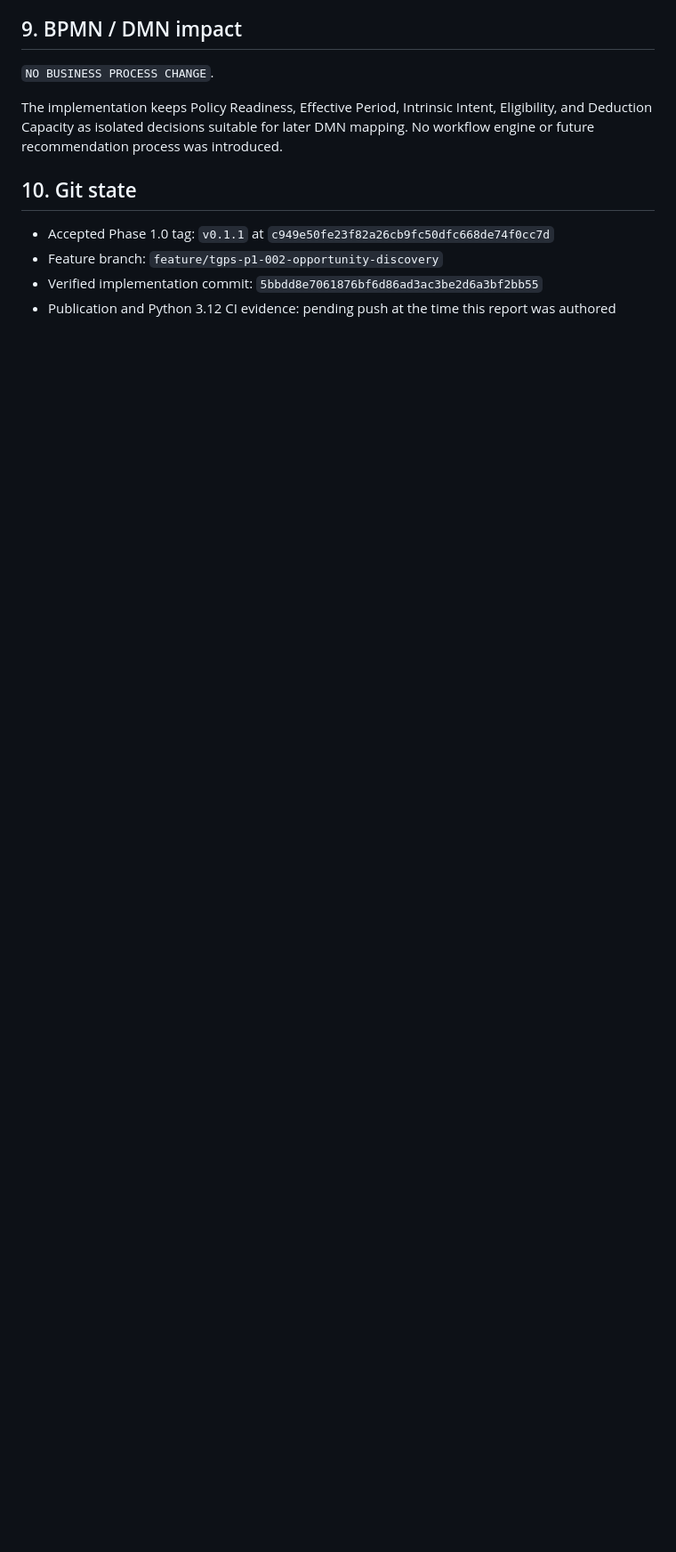
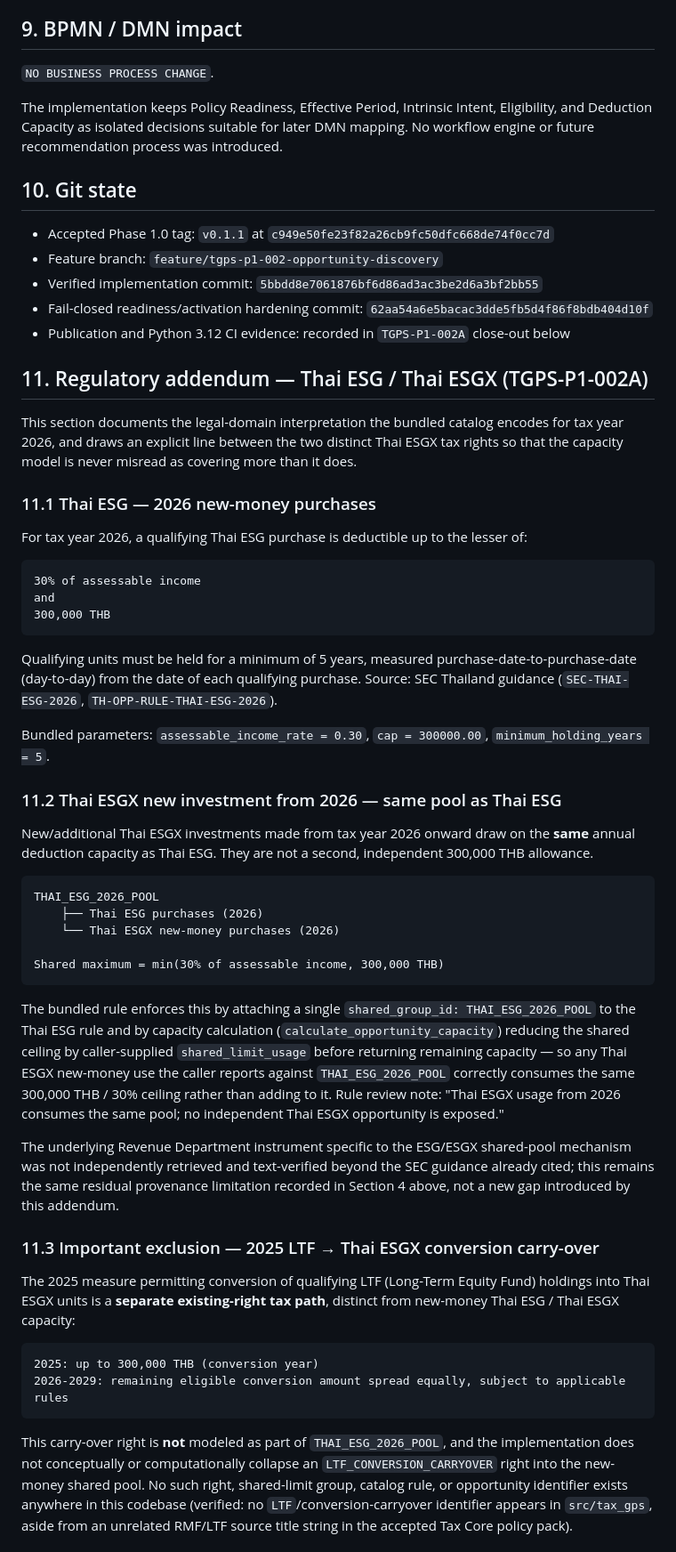
Before and after one commit to nawariso/Tax-GPS, a Markdown page: docs/implementation-reports/TGPS-P1-002.md, the part around one of its changes. Shown at 89% size. GitHub-like rendering; blank space fills up the shorter version.

````diff
--- a/docs/implementation-reports/TGPS-P1-002.md
+++ b/docs/implementation-reports/TGPS-P1-002.md
@@ -196,4 +200,72 @@ future recommendation process was introduced.
 - Accepted Phase 1.0 tag: `v0.1.1` at `c949e50fe23f82a26cb9fc50dfc668de74f0cc7d`
 - Feature branch: `feature/tgps-p1-002-opportunity-discovery`
 - Verified implementation commit: `5bbdd8e7061876bf6d86ad3ac3be2d6a3bf2bb55`
-- Publication and Python 3.12 CI evidence: pending push at the time this report was authored
+- Fail-closed readiness/activation hardening commit: `62aa54a6e5bacac3dde5fb5d4f86f8bdb404d10f`
+- Publication and Python 3.12 CI evidence: recorded in `TGPS-P1-002A` close-out below
+
+## 11. Regulatory addendum — Thai ESG / Thai ESGX (TGPS-P1-002A)
+
+This section documents the legal-domain interpretation the bundled catalog encodes for tax year
+2026, and draws an explicit line between the two distinct Thai ESGX tax rights so that the
+capacity model is never misread as covering more than it does.
+
+### 11.1 Thai ESG — 2026 new-money purchases
+
+For tax year 2026, a qualifying Thai ESG purchase is deductible up to the lesser of:
+
+```text
+30% of assessable income
+and
+300,000 THB
+```
+
+Qualifying units must be held for a minimum of 5 years, measured purchase-date-to-purchase-date
+(day-to-day) from the date of each qualifying purchase. Source: SEC Thailand guidance
+(`SEC-THAI-ESG-2026`, `TH-OPP-RULE-THAI-ESG-2026`).
+
+Bundled parameters: `assessable_income_rate = 0.30`, `cap = 300000.00`,
+`minimum_holding_years = 5`.
+
+### 11.2 Thai ESGX new investment from 2026 — same pool as Thai ESG
+
+New/additional Thai ESGX investments made from tax year 2026 onward draw on the **same** annual
+deduction capacity as Thai ESG. They are not a second, independent 300,000 THB allowance.
+
+```text
+THAI_ESG_2026_POOL
+    ├── Thai ESG purchases (2026)
+    └── Thai ESGX new-money purchases (2026)
+
+Shared maximum = min(30% of assessable income, 300,000 THB)
+```
+
+The bundled rule enforces this by attaching a single `shared_group_id: THAI_ESG_2026_POOL` to the
+Thai ESG rule and by capacity calculation (`calculate_opportunity_capacity`) reducing the shared
+ceiling by caller-supplied `shared_limit_usage` before returning remaining capacity — so any
+Thai ESGX new-money use the caller reports against `THAI_ESG_2026_POOL` correctly consumes the
+same 300,000 THB / 30% ceiling rather than adding to it. Rule review note: "Thai ESGX usage from
+2026 consumes the same pool; no independent Thai ESGX opportunity is exposed."
+
+The underlying Revenue Department instrument specific to the ESG/ESGX shared-pool mechanism was
+not independently retrieved and text-verified beyond the SEC guidance already cited; this remains
+the same residual provenance limitation recorded in Section 4 above, not a new gap introduced by
+this addendum.
+
+### 11.3 Important exclusion — 2025 LTF → Thai ESGX conversion carry-over
+
+The 2025 measure permitting conversion of qualifying LTF (Long-Term Equity Fund) holdings into
+Thai ESGX units is a **separate existing-right tax path**, distinct from new-money Thai ESG /
+Thai ESGX capacity:
+
+```text
+2025: up to 300,000 THB (conversion year)
+2026-2029: remaining eligible conversion amount spread equally, subject to applicable rules
+```
+
+This carry-over right is **not** modeled as part of `THAI_ESG_2026_POOL`, and the implementation
+does not conceptually or computationally collapse an `LTF_CONVERSION_CARRYOVER` right into the
+new-money shared pool. No such right, shared-limit group, catalog rule, or opportunity identifier
+exists anywhere in this codebase (verified: no `LTF`/conversion-carryover identifier appears in
+`src/tax_gps`, aside from an unrelated RMF/LTF source title string in the accepted Tax Core
+policy pack).
+
````
Also changed, not shown: other parts of docs/implementation-reports/TGPS-P1-002.md (+49 -4 lines).
